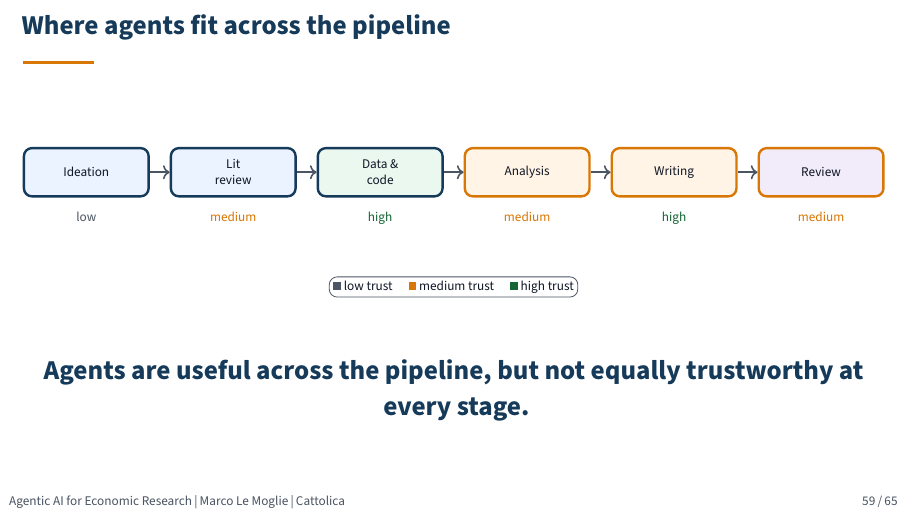
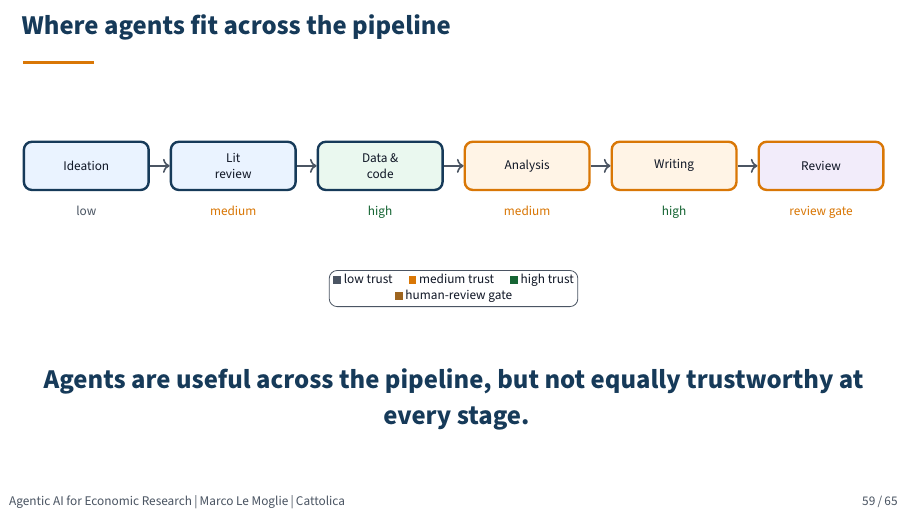
Before and after one commit to MarcoLeMoglie/Agentic_Economic_Research, LaTeX slides (main.tex, which reads sections/07_case_studies.tex): page 59 of 65. Compiled offline with pdfLaTeX.

Commit message:
clarify trust legend in workflow map

```diff
--- a/sections/07_case_studies.tex
+++ b/sections/07_case_studies.tex
@@ -189,16 +189,17 @@
     \node[below=0.15cm of data,color=good] {high};
     \node[below=0.15cm of ana,color=accent] {medium};
     \node[below=0.15cm of write,color=good] {high};
-    \node[below=0.15cm of rev,color=accent] {medium};
+    \node[below=0.15cm of rev,color=accent] {review gate};
   \end{tikzpicture}
   \end{center}
   \vspace{0.2cm}
   \begin{center}
     \scriptsize
-    \tikz{\node[draw=muted,fill=white,rounded corners,inner sep=2pt]{%
+    \tikz{\node[draw=muted,fill=white,rounded corners,inner sep=2pt,align=center]{%
       \textcolor{muted}{\rule{0.6em}{0.6em}}~low trust \quad
       \textcolor{accent}{\rule{0.6em}{0.6em}}~medium trust \quad
-      \textcolor{good}{\rule{0.6em}{0.6em}}~high trust};}
+      \textcolor{good}{\rule{0.6em}{0.6em}}~high trust\\
+      \textcolor{accent!70!deepblue}{\rule{0.6em}{0.6em}}~human-review gate};}
   \end{center}
   \vspace{0.25cm}
   \midpoint{Agents are useful across the pipeline, but not equally trustworthy at every stage.}
```
